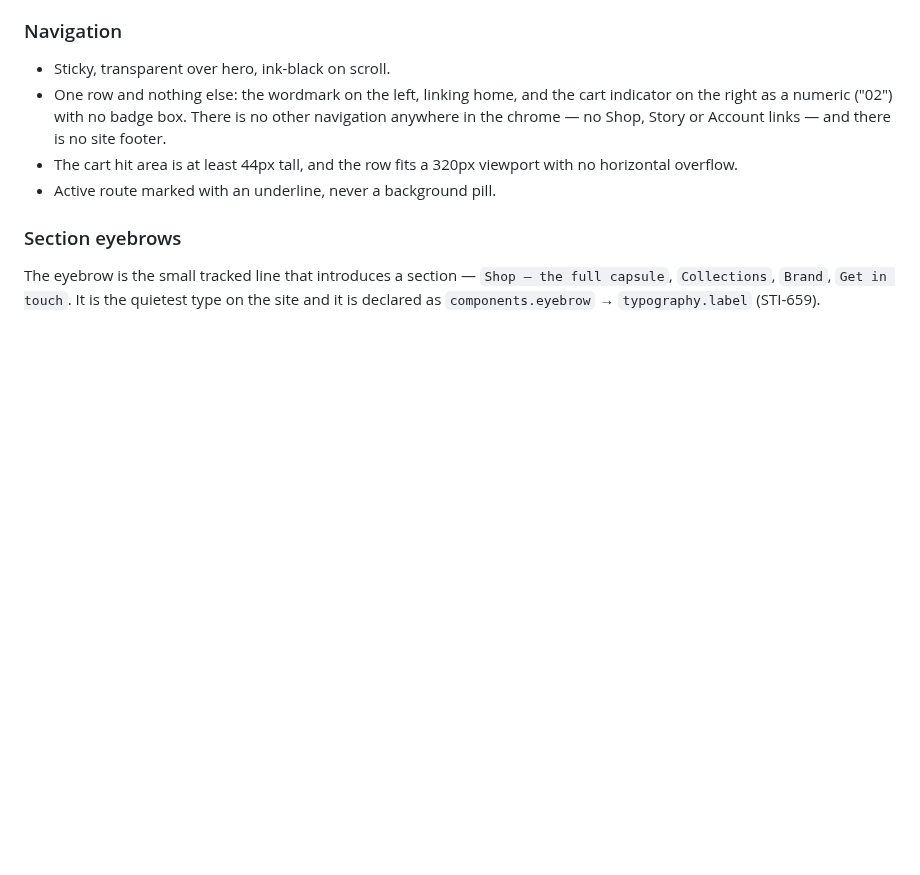
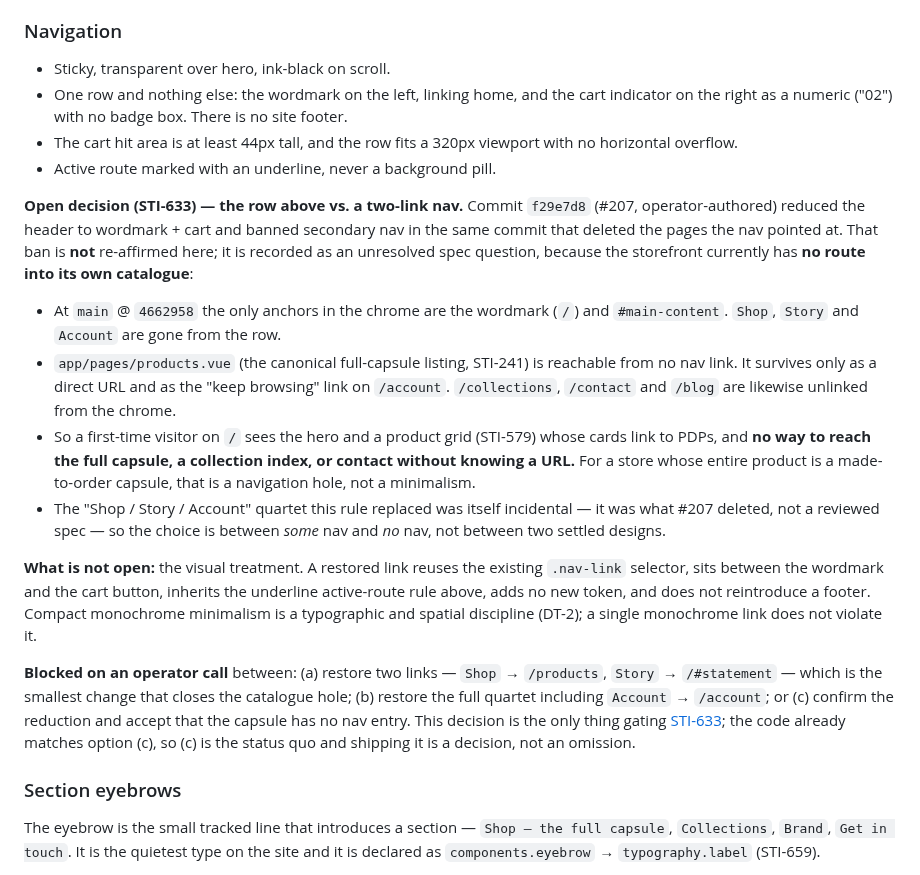
Before and after one commit to olivecasazza/stitch-ash, a Markdown page: DESIGN.md, the part around the change. GitHub-like rendering; blank space fills up the shorter version.

Commit message:
docs(STI-633): rule on the header nav - record the open question, do not re-affirm the ban
storefront-lead handed me the unblocking decision on STI-633: DESIGN.md is
design-lead's under Rule 8, and DESIGN.md:608-616 (as written by f29e7d8 /
#207) says the chrome has "no Shop, Story or Account links", which
contradicts the issue that asks for one.

I am not reversing the operator's #207 in the same breath. f29e7d8 is
operator-authored and bundled a real design intent (facts in the expander,
wordmark+cart header, no footer, cart on the token ramp). So the rule now
records the reduction as an UNRESOLVED spec question with the evidence,
rather than silently reverting it or silently re-affirming it.

The finding that makes this a real question rather than a rubber stamp:
at main @ 4662958 the storefront has no route into its own catalogue. The
only anchors in the chrome are the wordmark (/) and #main-content. Shop,
Story and Account are all gone, so /products (the canonical full-capsule
listing, STI-241), /collections, /contact and /blog are reachable only by
typed URL. For a made-to-order capsule store, the home grid is the whole
entry surface and the full capsule is orphaned.

Explicitly not reopened: the treatment. A restored link reuses .nav-link,
inherits the underline active-route rule, adds no token, and no footer comes
back. DT-2 is typographic and spatial discipline; one monochrome link does
not violate it.

Options put to the operator: (a) two links Shop+Story (smallest fix for the
catalogue hole), (b) the full quartet with Account, (c) confirm the
reduction. The code already matches (c), so shipping it is a decision, not
an omission.

lint: npx @google/design.md lint DESIGN.md -> 0 errors, 0 warnings, 1 info
(token-summary). No tokens changed, so no tokens.css mirror is required
(DT-1 is top-down: this changes the spec, storefront-lead mirrors it if any
nav token is needed).

Co-Authored-By: Paperclip <noreply@paperclip.ing>

```diff
--- a/DESIGN.md
+++ b/DESIGN.md
@@ -626,11 +626,46 @@ between products, and only once the operator has chosen the policy
 - Sticky, transparent over hero, ink-black on scroll.
 - One row and nothing else: the wordmark on the left, linking home, and the
   cart indicator on the right as a numeric ("02") with no badge box. There is
-  no other navigation anywhere in the chrome — no Shop, Story or Account
-  links — and there is no site footer.
+  no site footer.
 - The cart hit area is at least 44px tall, and the row fits a 320px viewport
   with no horizontal overflow.
 - Active route marked with an underline, never a background pill.
+
+**Open decision (STI-633) — the row above vs. a two-link nav.** Commit
+`f29e7d8` (#207, operator-authored) reduced the header to wordmark + cart and
+banned secondary nav in the same commit that deleted the pages the nav
+pointed at. That ban is **not** re-affirmed here; it is recorded as an
+unresolved spec question, because the storefront currently has **no route into
+its own catalogue**:
+
+- At `main` @ `4662958` the only anchors in the chrome are the wordmark (`/`)
+  and `#main-content`. `Shop`, `Story` and `Account` are gone from the row.
+- `app/pages/products.vue` (the canonical full-capsule listing, STI-241) is
+  reachable from no nav link. It survives only as a direct URL and as the
+  "keep browsing" link on `/account`. `/collections`, `/contact` and `/blog`
+  are likewise unlinked from the chrome.
+- So a first-time visitor on `/` sees the hero and a product grid (STI-579)
+  whose cards link to PDPs, and **no way to reach the full capsule, a
+  collection index, or contact without knowing a URL.** For a store whose
+  entire product is a made-to-order capsule, that is a navigation hole, not a
+  minimalism.
+- The "Shop / Story / Account" quartet this rule replaced was itself
+  incidental — it was what #207 deleted, not a reviewed spec — so the choice
+  is between *some* nav and *no* nav, not between two settled designs.
+
+**What is not open:** the visual treatment. A restored link reuses the
+existing `.nav-link` selector, sits between the wordmark and the cart button,
+inherits the underline active-route rule above, adds no new token, and does
+not reintroduce a footer. Compact monochrome minimalism is a typographic and
+spatial discipline (DT-2); a single monochrome link does not violate it.
+
+**Blocked on an operator call** between: (a) restore two links — `Shop` →
+`/products`, `Story` → `/#statement` — which is the smallest change that
+closes the catalogue hole; (b) restore the full quartet including `Account`
+→ `/account`; or (c) confirm the reduction and accept that the capsule has no
+nav entry. This decision is the only thing gating [STI-633](/STI/issues/STI-633);
+the code already matches option (c), so (c) is the status quo and shipping it
+is a decision, not an omission.
 
 ### Section eyebrows
 The eyebrow is the small tracked line that introduces a section — `Shop —
```
